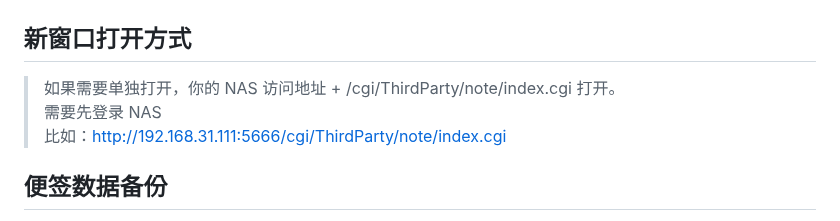
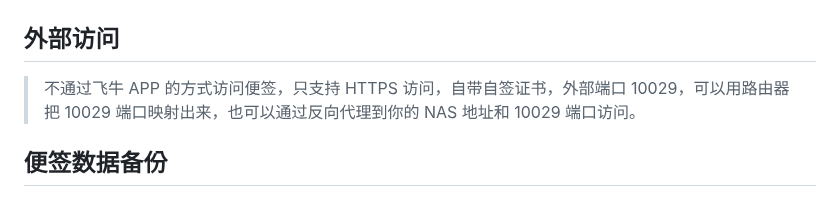
Before and after one commit to FNOSP/App.Bin.note, a Markdown page: README.md, the part around one of its changes. Drawn GitHub-style.

```diff
--- a/README.md
+++ b/README.md
@@ -56,9 +47,8 @@ sudo fnpack build && sudo appcenter-cli install-local note.fpk
 > 先下载 note.fpk 文件，然后在应用中心手动安装 <br/><br/>
 > ![登录页](docs/1.0.0/app_center_install_fpk.jpg)<br/>
 
-## 新窗口打开方式
-> 如果需要单独打开，你的 NAS 访问地址 + /cgi/ThirdParty/note/index.cgi 打开。<br/>
-> 需要先登录 NAS<br/>比如：http://192.168.31.111:5666/cgi/ThirdParty/note/index.cgi
+## 外部访问
+> 不通过飞牛 APP 的方式访问便签，只支持 HTTPS 访问，自带自签证书，外部端口 10029，可以用路由器把 10029 端口映射出来，也可以通过反向代理到你的 NAS 地址和 10029 端口访问。
 
 ## 便签数据备份
 > 1. 使用飞牛 备份 应用备份，打开备份->备份飞牛->选择目录（应用安装的存储空间->@apphome/note）->下一步->选择备份目的地...
```
Also changed, not shown: other parts of README.md (+9 -20 lines), docs/1.1.0/0.png (added), docs/1.1.0/1.png (added), docs/1.1.0/3.png (added), docs/1.1.0/4.png (added), docs/1.1.0/5.png (added), 1 other file.
